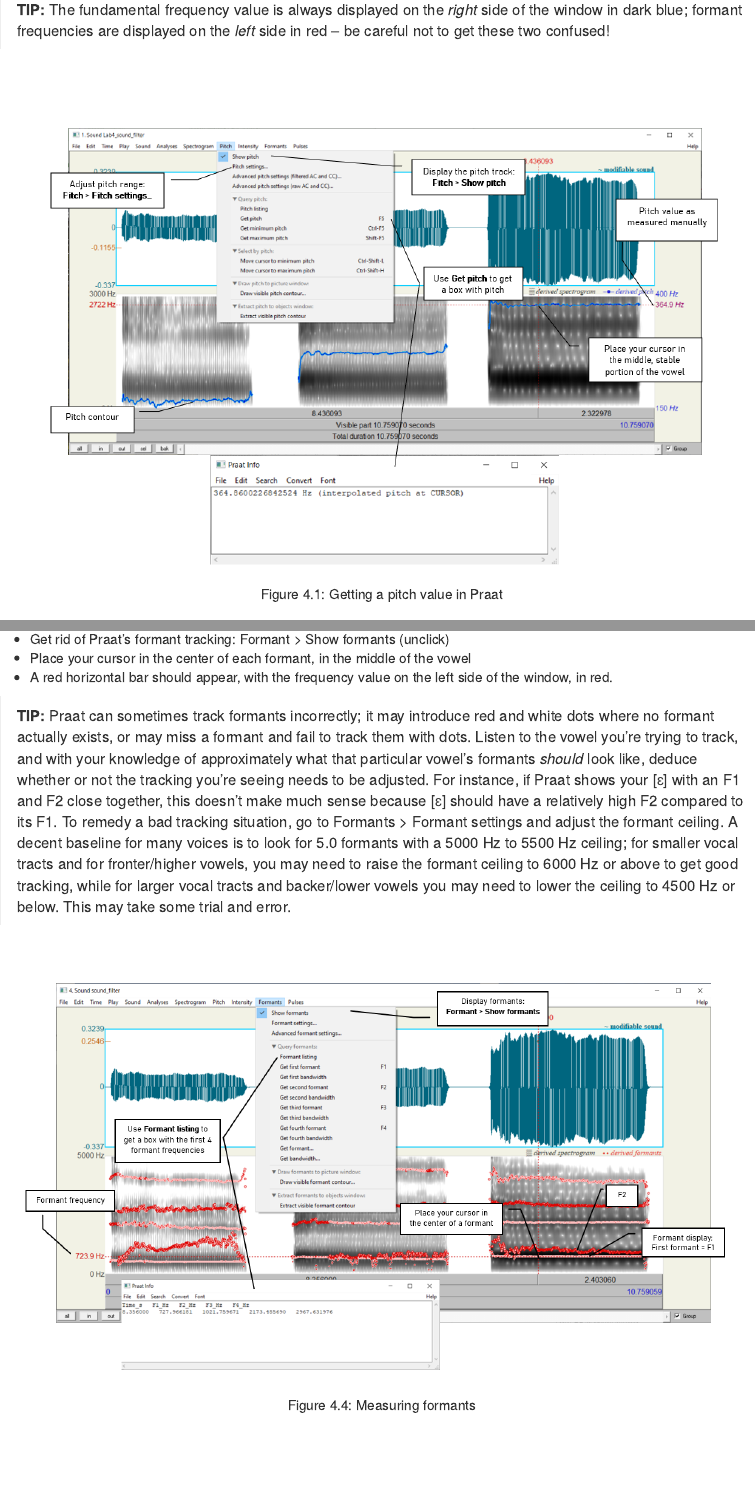
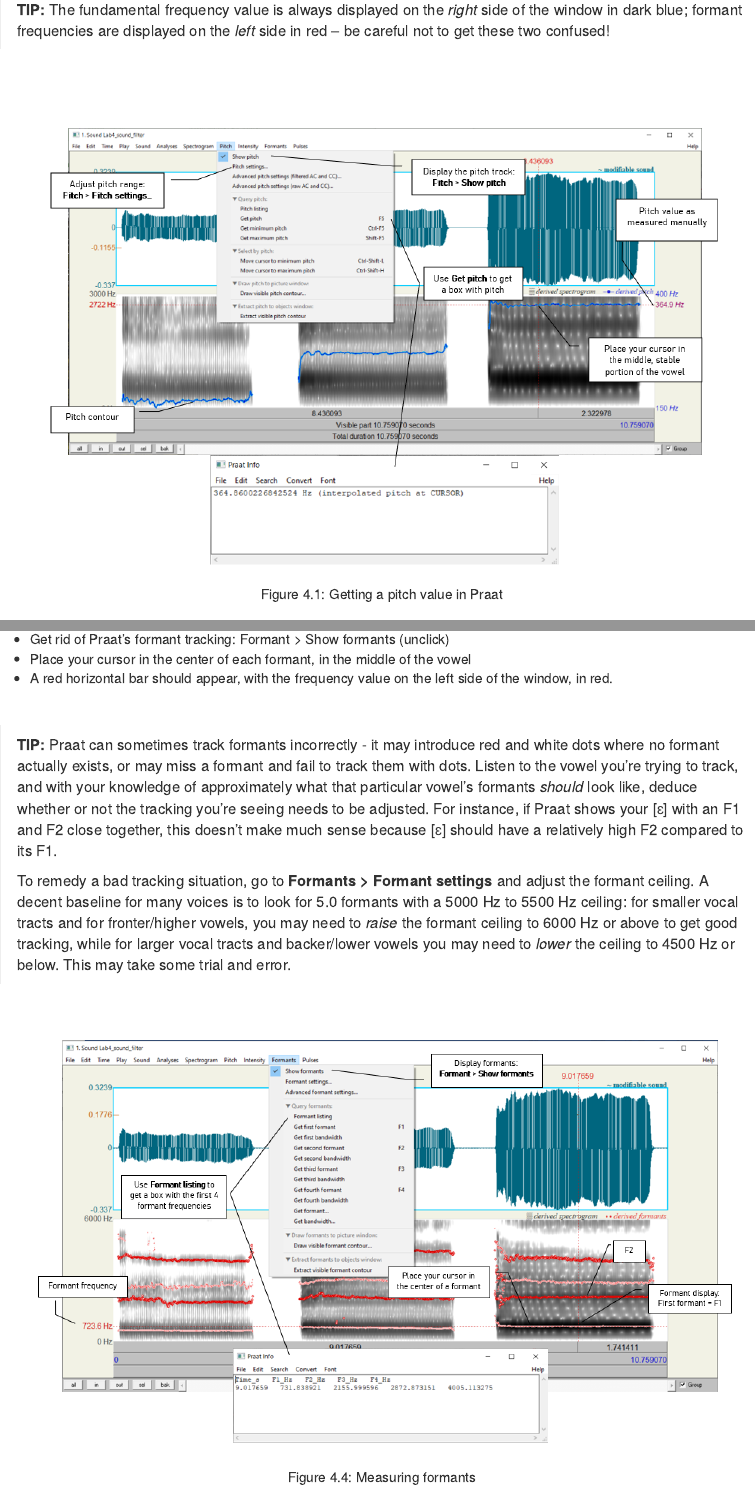
Before and after one commit to tkettig/Lab_Manual, an R Markdown document (New_Labs/Lab4.Rmd): the page in a window 1100 px wide, from 1000 px down, and a second part further down, joined at a grey line. The pictures show the output file New_Labs/Lab4.html that the author committed with the source, opened offline.

Commit message:
Lab Updates

```diff
--- a/New_Labs/Lab4.Rmd
+++ b/New_Labs/Lab4.Rmd
@@ -159,9 +160,12 @@
 * Place your cursor in the center of each formant, in the middle of the vowel
 *	A red horizontal bar should appear, with the frequency value on the left side of the window, in red.
 
+<br>
+
 >__TIP:__
-Praat can sometimes track formants incorrectly; it may introduce red and white dots where no formant actually exists, or may miss a formant and fail to track them with dots. Listen to the vowel you're trying to track, and with your knowledge of approximately what that particular vowel's formants _should_ look like, deduce whether or not the tracking you're seeing needs to be adjusted. For instance, if Praat shows your [ɛ] with an F1 and F2 close together, this doesn't make much sense because [ɛ] should have a relatively high F2 compared to its F1.
-To remedy a bad tracking situation, go to Formants > Formant settings and adjust the formant ceiling. A decent baseline for many voices is to look for 5.0 formants with a 5000 Hz to 5500 Hz ceiling; for smaller vocal tracts and for fronter/higher vowels, you may need to raise the formant ceiling to 6000 Hz or above to get good tracking, while for larger vocal tracts and backer/lower vowels you may need to lower the ceiling to 4500 Hz or below. This may take some trial and error.
+Praat can sometimes track formants incorrectly - it may introduce red and white dots where no formant actually exists, or may miss a formant and fail to track them with dots. Listen to the vowel you're trying to track, and with your knowledge of approximately what that particular vowel's formants _should_ look like, deduce whether or not the tracking you're seeing needs to be adjusted. For instance, if Praat shows your [ɛ] with an F1 and F2 close together, this doesn't make much sense because [ɛ] should have a relatively high F2 compared to its F1.
+>
+To remedy a bad tracking situation, go to __Formants > Formant settings__ and adjust the formant ceiling. A decent baseline for many voices is to look for 5.0 formants with a 5000 Hz to 5500 Hz ceiling: for smaller vocal tracts and for fronter/higher vowels, you may need to _raise_ the formant ceiling to 6000 Hz or above to get good tracking, while for larger vocal tracts and backer/lower vowels you may need to _lower_ the ceiling to 4500 Hz or below. This may take some trial and error.
 
 <br>
 <center>
```
Also changed, not shown: New_Labs/Images/Figure4_formant_measure.png, New_Labs/Lab4.html, New_Labs/Lab4.Rmd (1 more changed lines).
